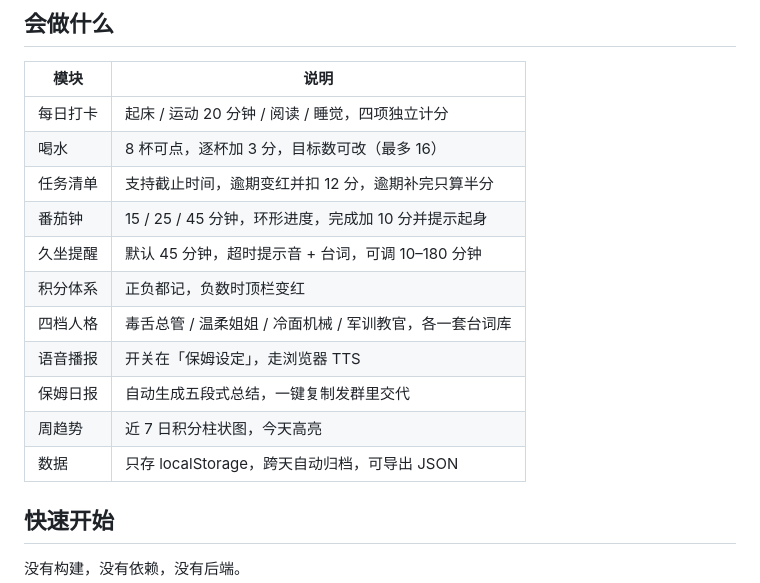
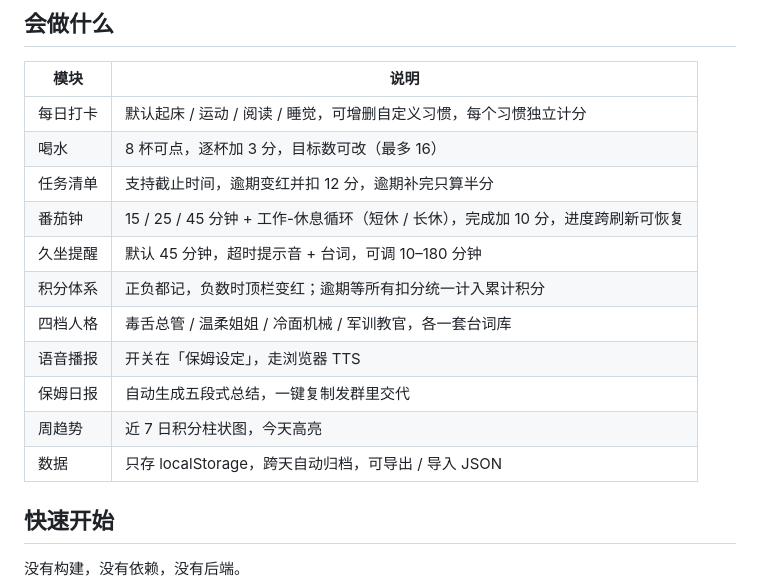
Before and after one commit to minj65446-ops/cyber-nanny, a Markdown page: README.md, the part around the change. GitHub-like rendering.

Commit message:
feat: v1.1 pomodoro cycle + custom habits + data import

```diff
--- a/README.md
+++ b/README.md
@@ -29,17 +29,17 @@
 
 | 模块 | 说明 |
 |---|---|
-| 每日打卡 | 起床 / 运动 20 分钟 / 阅读 / 睡觉，四项独立计分 |
+| 每日打卡 | 默认起床 / 运动 / 阅读 / 睡觉，可增删自定义习惯，每个习惯独立计分 |
 | 喝水 | 8 杯可点，逐杯加 3 分，目标数可改（最多 16） |
 | 任务清单 | 支持截止时间，逾期变红并扣 12 分，逾期补完只算半分 |
-| 番茄钟 | 15 / 25 / 45 分钟，环形进度，完成加 10 分并提示起身 |
+| 番茄钟 | 15 / 25 / 45 分钟 + 工作-休息循环（短休 / 长休），完成加 10 分，进度跨刷新可恢复 |
 | 久坐提醒 | 默认 45 分钟，超时提示音 + 台词，可调 10–180 分钟 |
-| 积分体系 | 正负都记，负数时顶栏变红 |
+| 积分体系 | 正负都记，负数时顶栏变红；逾期等所有扣分统一计入累计积分 |
 | 四档人格 | 毒舌总管 / 温柔姐姐 / 冷面机械 / 军训教官，各一套台词库 |
 | 语音播报 | 开关在「保姆设定」，走浏览器 TTS |
 | 保姆日报 | 自动生成五段式总结，一键复制发群里交代 |
 | 周趋势 | 近 7 日积分柱状图，今天高亮 |
-| 数据 | 只存 localStorage，跨天自动归档，可导出 JSON |
+| 数据 | 只存 localStorage，跨天自动归档，可导出 / 导入 JSON |
 
 ## 快速开始
 
```
